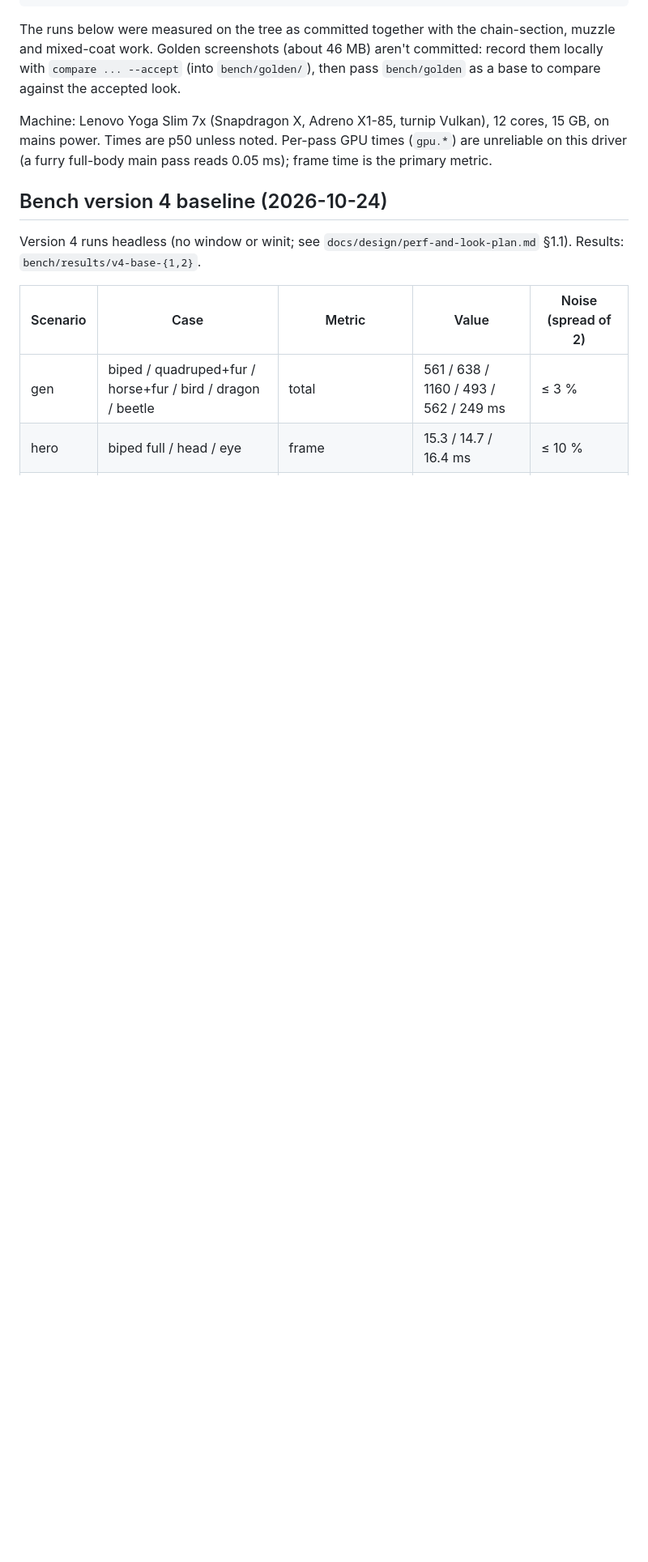
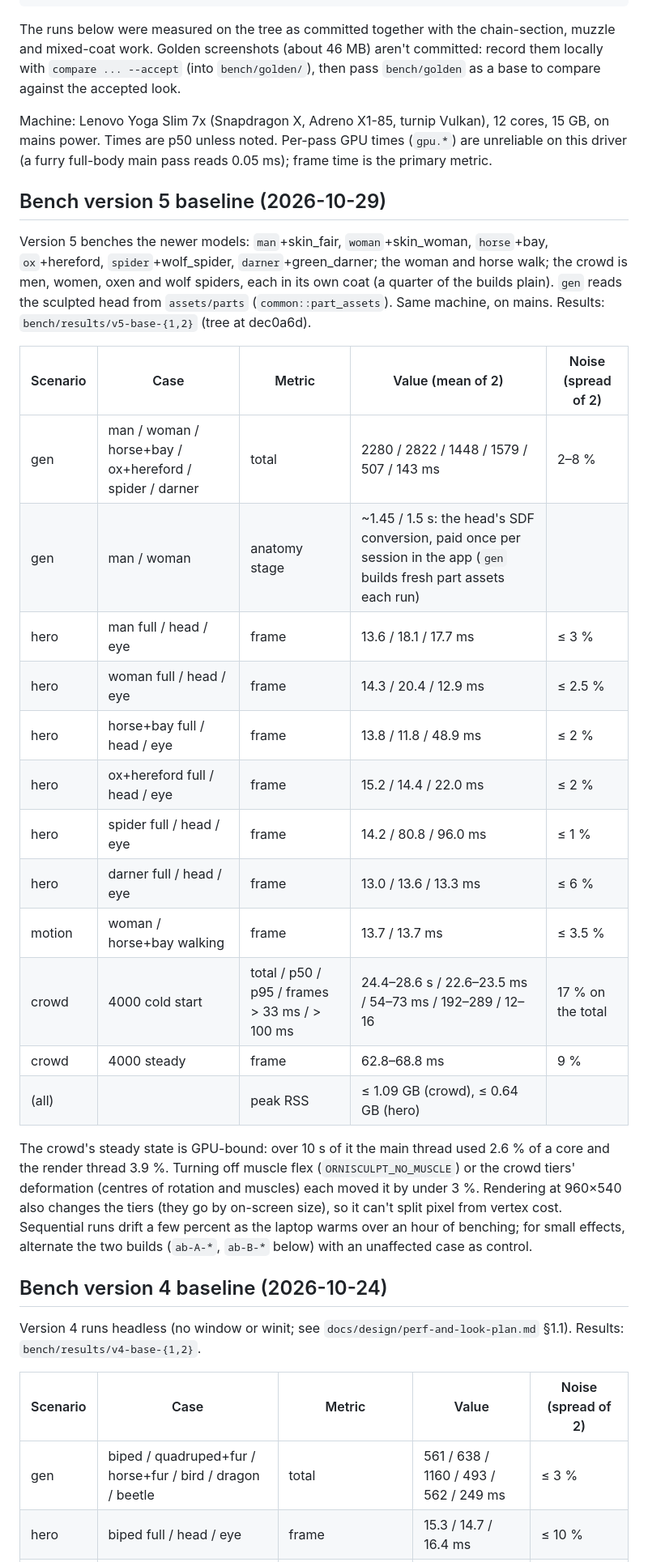
Before and after one commit to ChousX/ornisculpt, a Markdown page: bench/LOG.md, the part around one of its changes. Shown at 81% size. GitHub-like rendering; blank space fills up the shorter version.

Commit message:
Bench log: the v5 baseline and the first changes against it
Co-Authored-By: Claude Opus 5.5 <noreply@anthropic.com>

```diff
--- a/bench/LOG.md
+++ b/bench/LOG.md
@@ -17,6 +17,36 @@ the accepted look.
 Machine: Lenovo Yoga Slim 7x (Snapdragon X, Adreno X1-85, turnip Vulkan), 12 cores, 15 GB, on
 mains power. Times are p50 unless noted. Per-pass GPU times (`gpu.*`) are unreliable on this
 driver (a furry full-body main pass reads 0.05 ms); frame time is the primary metric.
+
+## Bench version 5 baseline (2026-10-29)
+
+Version 5 benches the newer models: `man`+skin_fair, `woman`+skin_woman, `horse`+bay,
+`ox`+hereford, `spider`+wolf_spider, `darner`+green_darner; the woman and horse walk; the crowd is
+men, women, oxen and wolf spiders, each in its own coat (a quarter of the builds plain). `gen`
+reads the sculpted head from `assets/parts` (`common::part_assets`). Same machine, on mains.
+Results: `bench/results/v5-base-{1,2}` (tree at dec0a6d).
+
+| Scenario | Case | Metric | Value (mean of 2) | Noise (spread of 2) |
+|---|---|---|---|---|
+| gen | man / woman / horse+bay / ox+hereford / spider / darner | total | 2280 / 2822 / 1448 / 1579 / 507 / 143 ms | 2–8 % |
+| gen | man / woman | anatomy stage | ~1.45 / 1.5 s: the head's SDF conversion, paid once per session in the app (`gen` builds fresh part assets each run) | |
+| hero | man full / head / eye | frame | 13.6 / 18.1 / 17.7 ms | ≤ 3 % |
+| hero | woman full / head / eye | frame | 14.3 / 20.4 / 12.9 ms | ≤ 2.5 % |
+| hero | horse+bay full / head / eye | frame | 13.8 / 11.8 / 48.9 ms | ≤ 2 % |
+| hero | ox+hereford full / head / eye | frame | 15.2 / 14.4 / 22.0 ms | ≤ 2 % |
+| hero | spider full / head / eye | frame | 14.2 / 80.8 / 96.0 ms | ≤ 1 % |
+| hero | darner full / head / eye | frame | 13.0 / 13.6 / 13.3 ms | ≤ 6 % |
+| motion | woman / horse+bay walking | frame | 13.7 / 13.7 ms | ≤ 3.5 % |
+| crowd | 4000 cold start | total / p50 / p95 / frames > 33 ms / > 100 ms | 24.4–28.6 s / 22.6–23.5 ms / 54–73 ms / 192–289 / 12–16 | 17 % on the total |
+| crowd | 4000 steady | frame | 62.8–68.8 ms | 9 % |
+| (all) | | peak RSS | ≤ 1.09 GB (crowd), ≤ 0.64 GB (hero) | |
+
+The crowd's steady state is GPU-bound: over 10 s of it the main thread used 2.6 % of a core and
+the render thread 3.9 %. Turning off muscle flex (`ORNISCULPT_NO_MUSCLE`) or the crowd tiers'
+deformation (centres of rotation and muscles) each moved it by under 3 %. Rendering at 960×540
+also changes the tiers (they go by on-screen size), so it can't split pixel from vertex cost.
+Sequential runs drift a few percent as the laptop warms over an hour of benching; for small
+effects, alternate the two builds (`ab-A-*`, `ab-B-*` below) with an unaffected case as control.
 
 ## Bench version 4 baseline (2026-10-24)
 
```
Also changed, not shown: other parts of bench/LOG.md (+3 -0 lines).
